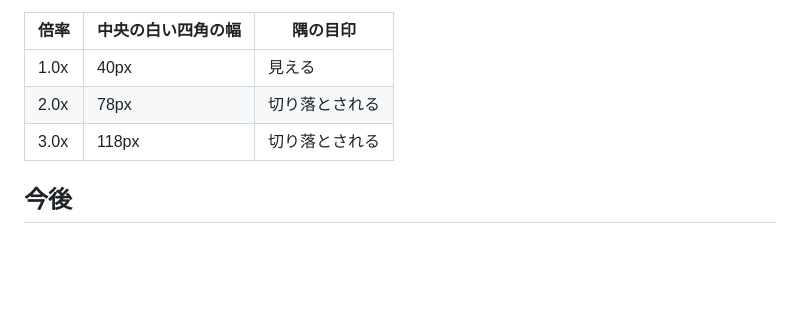
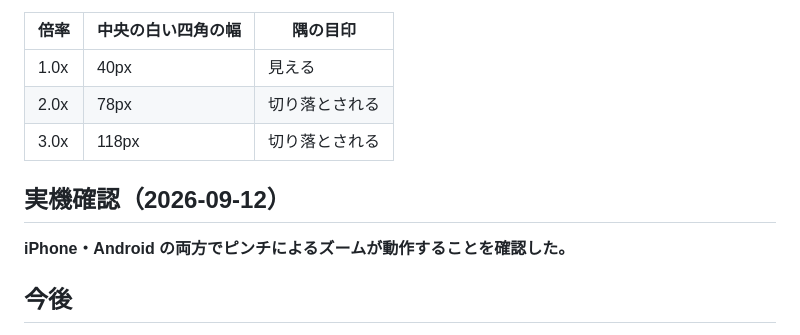
Before and after one commit to ks-kit/selfie-cam, a Markdown page: 仕様書.md, the part around the change. GitHub-like rendering; blank space fills up the shorter version.

Commit message:
ズームの実機確認を記録した
iPhone・Android の両方でピンチによるズームが動作することを確認した。

Co-Authored-By: Claude Opus 5 <noreply@anthropic.com>

```diff
--- a/仕様書.md
+++ b/仕様書.md
@@ -1287,6 +1287,10 @@ uv = (uv - 0.5) / max(u_zoom, 0.0001) + 0.5;
 | 2.0x | 78px | 切り落とされる |
 | 3.0x | 118px | 切り落とされる |
 
+## 実機確認（2026-09-12）
+
+**iPhone・Android の両方でピンチによるズームが動作することを確認した。**
+
 ## 今後
 
 ハードウェアズーム（`track.getCapabilities().zoom`）が使える端末では、
```
Also changed, not shown: CLAUDE.md (+1 -0 lines).
